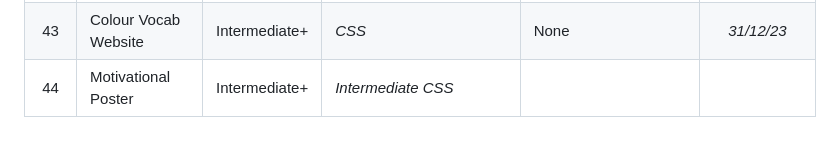
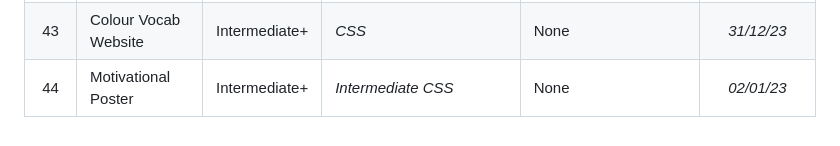
Before and after one commit to Cryo98/CRS006_UdemyPythonBootcamp2023, a Markdown page: README.md, the part around the change. GitHub-like rendering.

Commit message:
Day_044.isDone = True

```diff
--- a/README.md
+++ b/README.md
@@ -53,4 +53,4 @@ The programs range from beginner to professional level, with the aim of improvin
 | 41  | Movie Ranking               | Intermediate+ | <i>HTML</i>          | None | *27/12/23* |
 | 42  | Birthday Invite Website     | Intermediate+ | <i>Advanced HTML</i> | None | *28/12/23* |
 | 43  | Colour Vocab Website        | Intermediate+ | <i>CSS</i>           | None | *31/12/23* |
-| 44  | Motivational Poster         | Intermediate+ | <i>Intermediate CSS </i> | | |
+| 44  | Motivational Poster         | Intermediate+ | <i>Intermediate CSS </i> | None | *02/01/23* |
```
